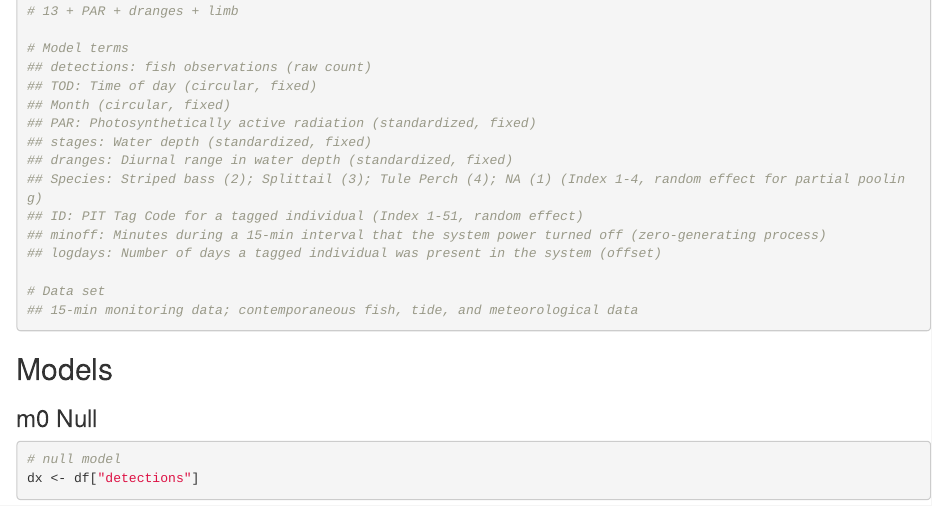
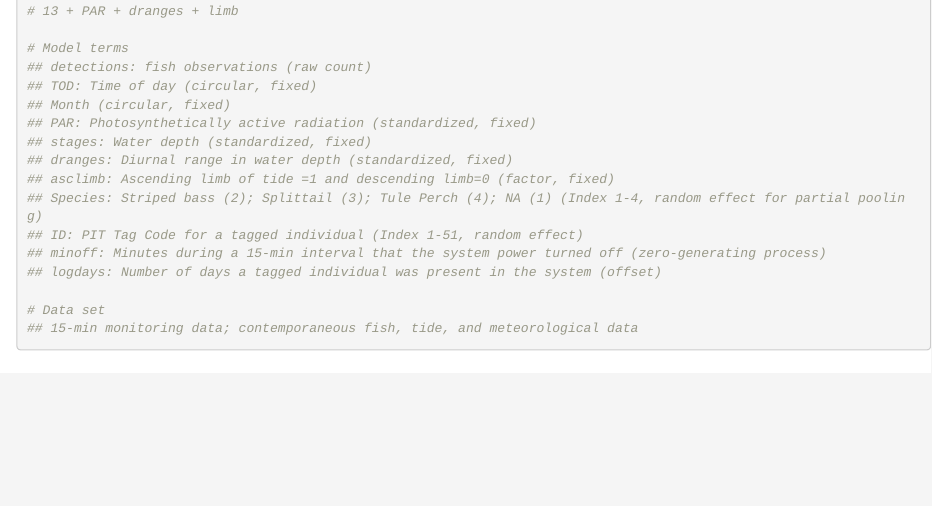
Before and after one commit to Denise-Colombano/suisunmarsh, an R Markdown document (Tide_spp_joint_modeling_modelcode.Rmd): the page in a window 1100 px wide, from 1920 px down. Rendered offline with R 4.5, knitr and Pandoc, with nearby package versions; some code elsewhere in the file could not run offline.

Commit message:
Update Tide_spp_joint_modeling_modelcode.Rmd

```diff
--- a/Tide_spp_joint_modeling_modelcode.Rmd
+++ b/Tide_spp_joint_modeling_modelcode.Rmd
@@ -71,6 +71,7 @@ d_sub <- df %>%
 ## PAR: Photosynthetically active radiation (standardized, fixed)
 ## stages: Water depth (standardized, fixed)
 ## dranges: Diurnal range in water depth (standardized, fixed)
+## asclimb: Ascending limb of tide =1 and descending limb=0 (factor, fixed)
 ## Species: Striped bass (2); Splittail (3); Tule Perch (4); NA (1) (Index 1-4, random effect for partial pooling)
 ## ID: PIT Tag Code for a tagged individual (Index 1-51, random effect)
 ## minoff: Minutes during a 15-min interval that the system power turned off (zero-generating process)
```
